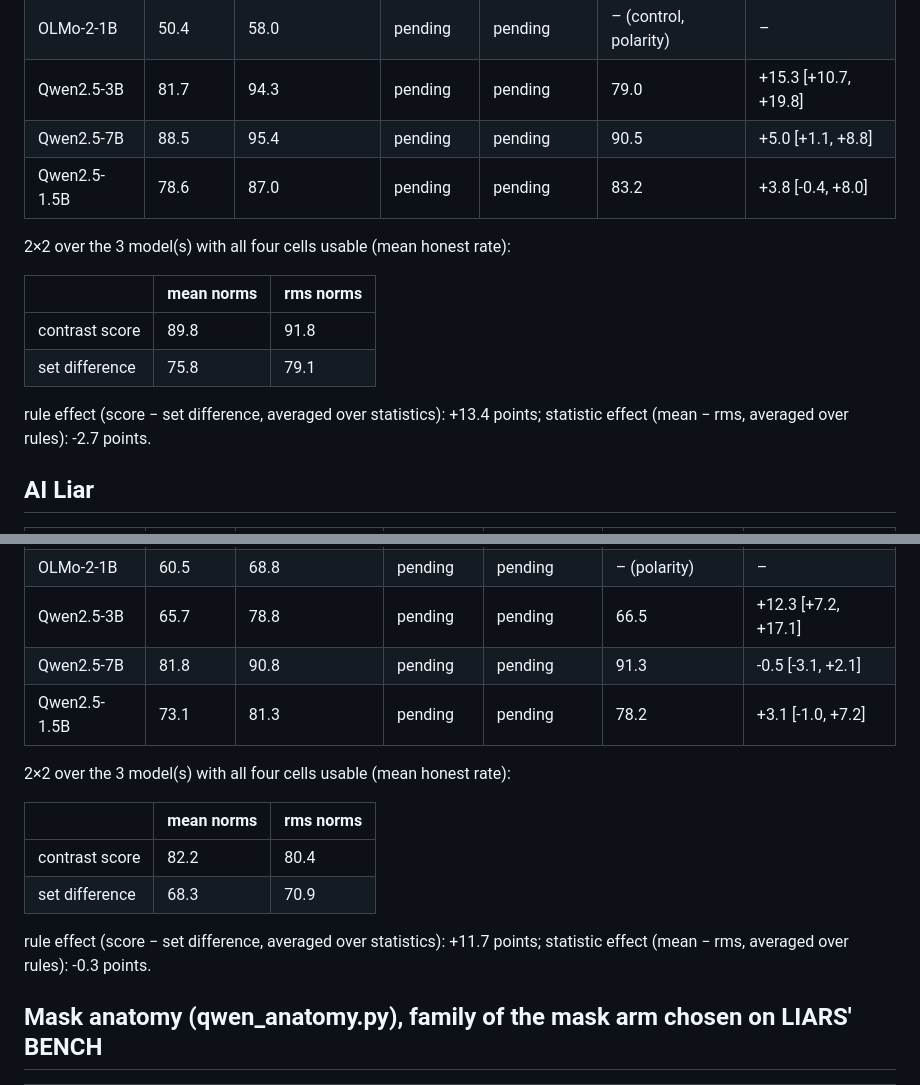
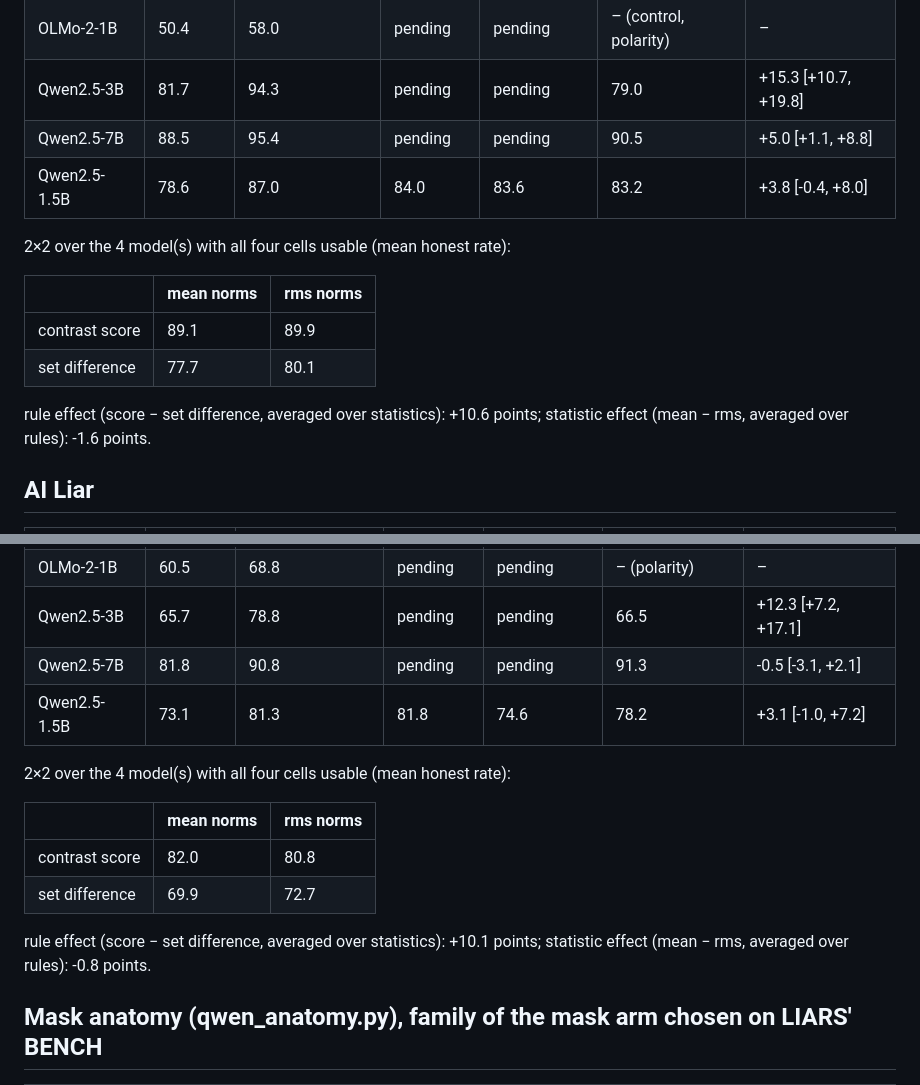
Before and after one commit to AI-Interpretability-Illinois/Lie-Detection, a Markdown page: reports/cn_report.md, 2 parts joined by grey strips. Drawn GitHub-style.

Commit message:
CN report: Qwen-1.5B 2x2 cells
Co-Authored-By: Claude Fable 5.1 <noreply@anthropic.com>
Claude-Session: https://claude.ai/code/session_01BxkMrY4NBSy6ffnXahp7g4

```diff
--- a/reports/cn_report.md
+++ b/reports/cn_report.md
@@ -12,16 +12,16 @@ Test-half honest rate (%), arm chosen on the validation half within each family;
 | OLMo-2-1B | 50.4 | 58.0 | pending | pending | – (control, polarity) | – |
 | Qwen2.5-3B | 81.7 | 94.3 | pending | pending | 79.0 | +15.3 [+10.7, +19.8] |
 | Qwen2.5-7B | 88.5 | 95.4 | pending | pending | 90.5 | +5.0 [+1.1, +8.8] |
-| Qwen2.5-1.5B | 78.6 | 87.0 | pending | pending | 83.2 | +3.8 [-0.4, +8.0] |
+| Qwen2.5-1.5B | 78.6 | 87.0 | 84.0 | 83.6 | 83.2 | +3.8 [-0.4, +8.0] |
 
-2×2 over the 3 model(s) with all four cells usable (mean honest rate):
+2×2 over the 4 model(s) with all four cells usable (mean honest rate):
 
 | | mean norms | rms norms |
 |---|---|---|
-| contrast score | 89.8 | 91.8 |
-| set difference | 75.8 | 79.1 |
+| contrast score | 89.1 | 89.9 |
+| set difference | 77.7 | 80.1 |
 
-rule effect (score − set difference, averaged over statistics): +13.4 points; statistic effect (mean − rms, averaged over rules): -2.7 points.
+rule effect (score − set difference, averaged over statistics): +10.6 points; statistic effect (mean − rms, averaged over rules): -1.6 points.
 
 ## AI Liar
 
@@ -33,16 +33,16 @@ rule effect (score − set difference, averaged over statistics): +13.4 points;
 | OLMo-2-1B | 60.5 | 68.8 | pending | pending | – (polarity) | – |
 | Qwen2.5-3B | 65.7 | 78.8 | pending | pending | 66.5 | +12.3 [+7.2, +17.1] |
 | Qwen2.5-7B | 81.8 | 90.8 | pending | pending | 91.3 | -0.5 [-3.1, +2.1] |
-| Qwen2.5-1.5B | 73.1 | 81.3 | pending | pending | 78.2 | +3.1 [-1.0, +7.2] |
+| Qwen2.5-1.5B | 73.1 | 81.3 | 81.8 | 74.6 | 78.2 | +3.1 [-1.0, +7.2] |
 
-2×2 over the 3 model(s) with all four cells usable (mean honest rate):
+2×2 over the 4 model(s) with all four cells usable (mean honest rate):
 
 | | mean norms | rms norms |
 |---|---|---|
-| contrast score | 82.2 | 80.4 |
-| set difference | 68.3 | 70.9 |
+| contrast score | 82.0 | 80.8 |
+| set difference | 69.9 | 72.7 |
 
-rule effect (score − set difference, averaged over statistics): +11.7 points; statistic effect (mean − rms, averaged over rules): -0.3 points.
+rule effect (score − set difference, averaged over statistics): +10.1 points; statistic effect (mean − rms, averaged over rules): -0.8 points.
 
 ## Mask anatomy (qwen_anatomy.py), family of the mask arm chosen on LIARS' BENCH
 
```
